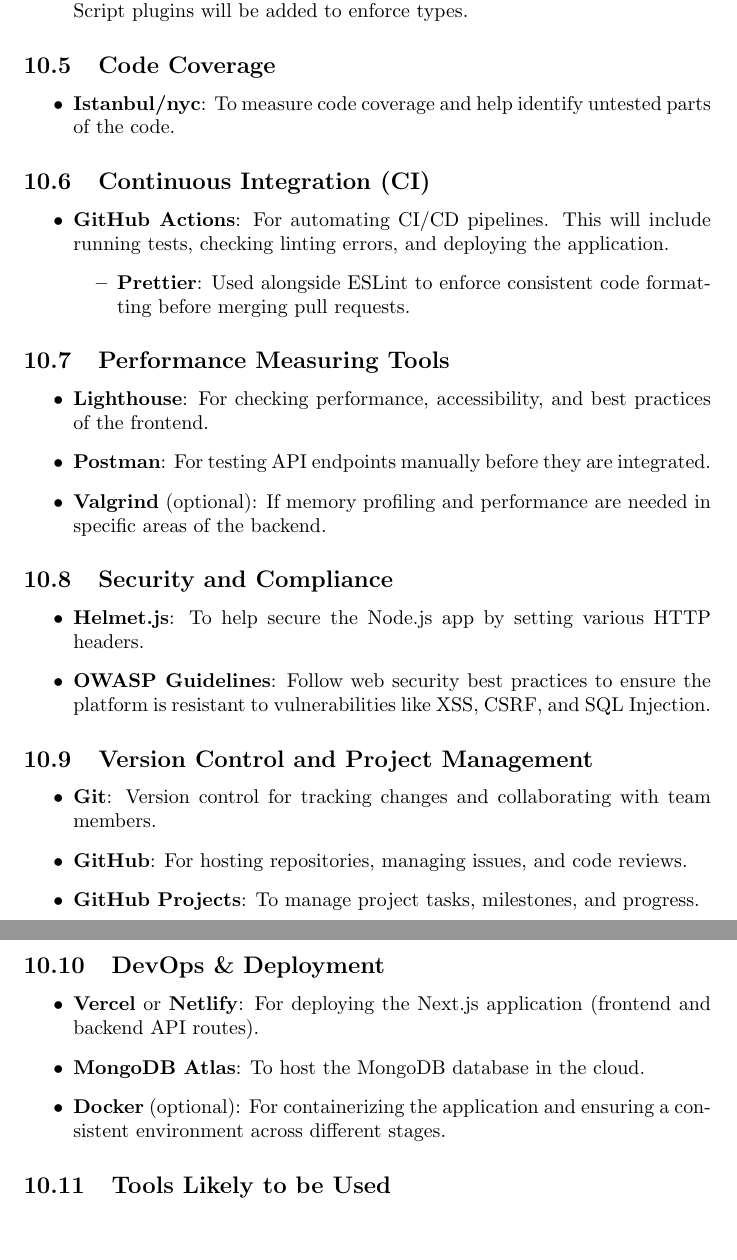
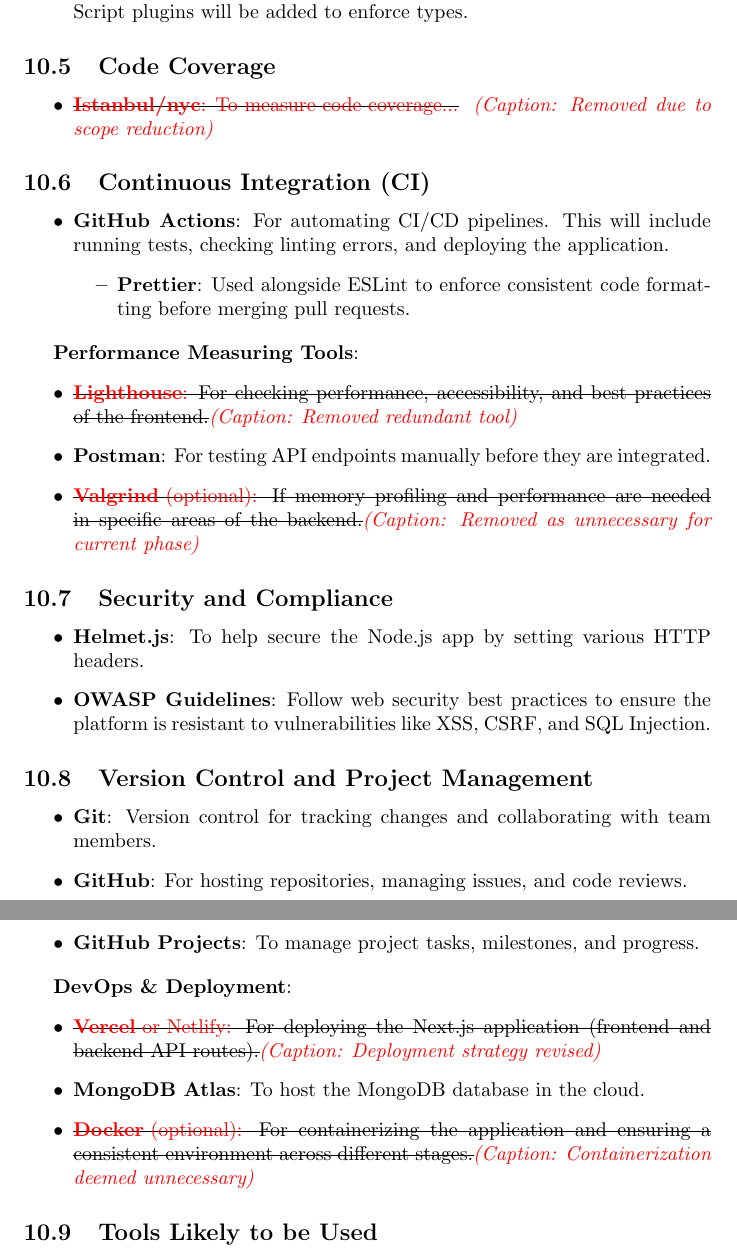
Before and after one commit to ausbennett/mes-finance-platform, a LaTeX document (docs/DevelopmentPlan/DevelopmentPlan.tex): two parts of pages 10 and 11 of 18, joined at a grey line, cut so that both start at the same text, the shorter picture padded with empty space. Compiled offline with pdfLaTeX.

Commit message:
Revises Development Plan

```diff
--- a/docs/DevelopmentPlan/DevelopmentPlan.tex
+++ b/docs/DevelopmentPlan/DevelopmentPlan.tex
@@ -4,6 +4,8 @@
 \usepackage{tabularx}
 \usepackage{enumitem}
 \usepackage{hyperref}
+\usepackage[normalem]{ulem}
+\usepackage{xcolor}
 
 \title{Development Plan\\\progname}
 
@@ -296,7 +310,7 @@
 
 \subsection{Code Coverage}
 \begin{itemize}
-  \item \textbf{Istanbul/nyc}: To measure code coverage and help identify untested parts of the code.
+  \item \sout{\color{red}{\textbf{Istanbul/nyc}: To measure code coverage...}} \emph{\color{red}{(Caption: Removed due to scope reduction)}}
 \end{itemize}
 
 \subsection{Continuous Integration (CI)}
@@ -307,11 +321,11 @@
   \end{itemize}
 \end{itemize}
 
-\subsection{Performance Measuring Tools}
+\textbf{Performance Measuring Tools}:
 \begin{itemize}
-  \item \textbf{Lighthouse}: For checking performance, accessibility, and best practices of the frontend.
+  \item \sout{\color{red}{\textbf{Lighthouse}}: For checking performance, accessibility, and best practices of the frontend.}\emph{\color{red}{(Caption: Removed redundant tool)}}
   \item \textbf{Postman}: For testing API endpoints manually before they are integrated.
-  \item \textbf{Valgrind} (optional): If memory profiling and performance are needed in specific areas of the backend.
+  \item \sout{\color{red}{\textbf{Valgrind} (optional)}: If memory profiling and performance are needed in specific areas of the backend.}\emph{\color{red}{(Caption: Removed as unnecessary for current phase)}}
 \end{itemize}
 
 \subsection{Security and Compliance}
@@ -327,11 +341,11 @@
   \item \textbf{GitHub Projects}: To manage project tasks, milestones, and progress.
 \end{itemize}
 
-\subsection{DevOps \& Deployment}
+\textbf{DevOps \& Deployment}:
 \begin{itemize}
-  \item \textbf{Vercel} or \textbf{Netlify}: For deploying the Next.js application (frontend and backend API routes).
+  \item \sout{\color{red}{\textbf{Vercel} or \textbf{Netlify}}: For deploying the Next.js application (frontend and backend API routes).}\emph{\color{red}{(Caption: Deployment strategy revised)}}
   \item \textbf{MongoDB Atlas}: To host the MongoDB database in the cloud.
-  \item \textbf{Docker} (optional): For containerizing the application and ensuring a consistent environment across different stages.
+  \item \sout{\color{red}{\textbf{Docker} (optional)}: For containerizing the application and ensuring a consistent environment across different stages.}\emph{\color{red}{(Caption: Containerization deemed unnecessary)}}
 \end{itemize}
 
 \subsection{Tools Likely to be Used}
```
Also changed, not shown: docs/DevelopmentPlan/DevelopmentPlan.tex (22 more changed lines). Lines whose indentation alone changed are shown as unchanged.
